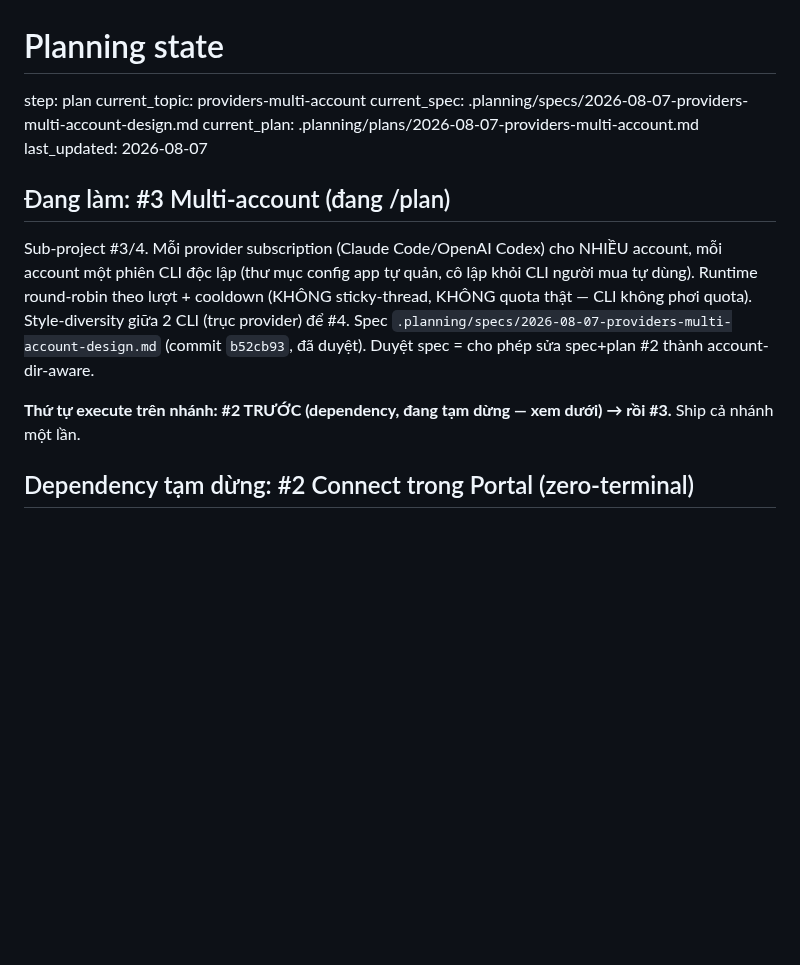
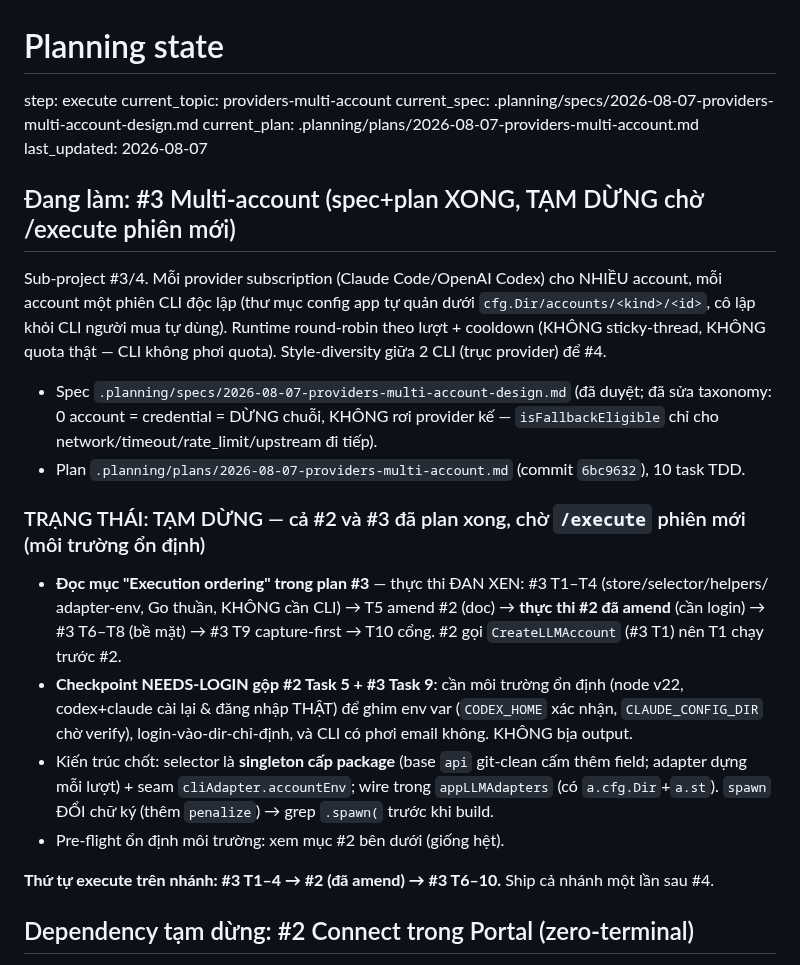
Before and after one commit to boizdeeptry/Zalo-Bot, a Markdown page: .planning/STATE.md, the part around the change. Rendered like a GitHub page; blank space fills up the shorter version.

Commit message:
docs: pause #3 at execute — spec+plan done, interleave-with-#2 note for fresh session

```diff
--- a/.planning/STATE.md
+++ b/.planning/STATE.md
@@ -1,20 +1,36 @@
 # Planning state
 
-step: plan
+step: execute
 current_topic: providers-multi-account
 current_spec: .planning/specs/2026-08-07-providers-multi-account-design.md
 current_plan: .planning/plans/2026-08-07-providers-multi-account.md
 last_updated: 2026-08-07
 
-## Đang làm: #3 Multi-account (đang /plan)
+## Đang làm: #3 Multi-account (spec+plan XONG, TẠM DỪNG chờ /execute phiên mới)
 
 Sub-project #3/4. Mỗi provider subscription (Claude Code/OpenAI Codex) cho NHIỀU account, mỗi account
-một phiên CLI độc lập (thư mục config app tự quản, cô lập khỏi CLI người mua tự dùng). Runtime
-round-robin theo lượt + cooldown (KHÔNG sticky-thread, KHÔNG quota thật — CLI không phơi quota).
-Style-diversity giữa 2 CLI (trục provider) để #4. Spec `.planning/specs/2026-08-07-providers-multi-account-design.md`
-(commit `b52cb93`, đã duyệt). Duyệt spec = cho phép sửa spec+plan #2 thành account-dir-aware.
+một phiên CLI độc lập (thư mục config app tự quản dưới `cfg.Dir/accounts/<kind>/<id>`, cô lập khỏi CLI
+người mua tự dùng). Runtime round-robin theo lượt + cooldown (KHÔNG sticky-thread, KHÔNG quota thật —
+CLI không phơi quota). Style-diversity giữa 2 CLI (trục provider) để #4.
+- Spec `.planning/specs/2026-08-07-providers-multi-account-design.md` (đã duyệt; đã sửa taxonomy:
+  0 account = credential = DỪNG chuỗi, KHÔNG rơi provider kế — `isFallbackEligible` chỉ cho
+  network/timeout/rate_limit/upstream đi tiếp).
+- Plan `.planning/plans/2026-08-07-providers-multi-account.md` (commit `6bc9632`), 10 task TDD.
 
-**Thứ tự execute trên nhánh: #2 TRƯỚC (dependency, đang tạm dừng — xem dưới) → rồi #3.** Ship cả nhánh một lần.
+### TRẠNG THÁI: TẠM DỪNG — cả #2 và #3 đã plan xong, chờ `/execute` phiên mới (môi trường ổn định)
+
+- **Đọc mục "Execution ordering" trong plan #3** — thực thi ĐAN XEN: #3 T1–T4 (store/selector/helpers/
+  adapter-env, Go thuần, KHÔNG cần CLI) → T5 amend #2 (doc) → **thực thi #2 đã amend** (cần login) →
+  #3 T6–T8 (bề mặt) → #3 T9 capture-first → T10 cổng. #2 gọi `CreateLLMAccount` (#3 T1) nên T1 chạy trước #2.
+- **Checkpoint NEEDS-LOGIN gộp #2 Task 5 + #3 Task 9**: cần môi trường ổn định (node v22, codex+claude
+  cài lại & đăng nhập THẬT) để ghim env var (`CODEX_HOME` xác nhận, `CLAUDE_CONFIG_DIR` chờ verify),
+  login-vào-dir-chỉ-định, và CLI có phơi email không. KHÔNG bịa output.
+- Kiến trúc chốt: selector là **singleton cấp package** (base `api` git-clean cấm thêm field; adapter
+  dựng mỗi lượt) + seam `cliAdapter.accountEnv`; wire trong `appLLMAdapters` (có `a.cfg.Dir`+`a.st`).
+  `spawn` ĐỔI chữ ký (thêm `penalize`) → grep `.spawn(` trước khi build.
+- Pre-flight ổn định môi trường: xem mục #2 bên dưới (giống hệt).
+
+**Thứ tự execute trên nhánh: #3 T1–4 → #2 (đã amend) → #3 T6–10.** Ship cả nhánh một lần sau #4.
 
 ## Dependency tạm dừng: #2 Connect trong Portal (zero-terminal)
 
```
